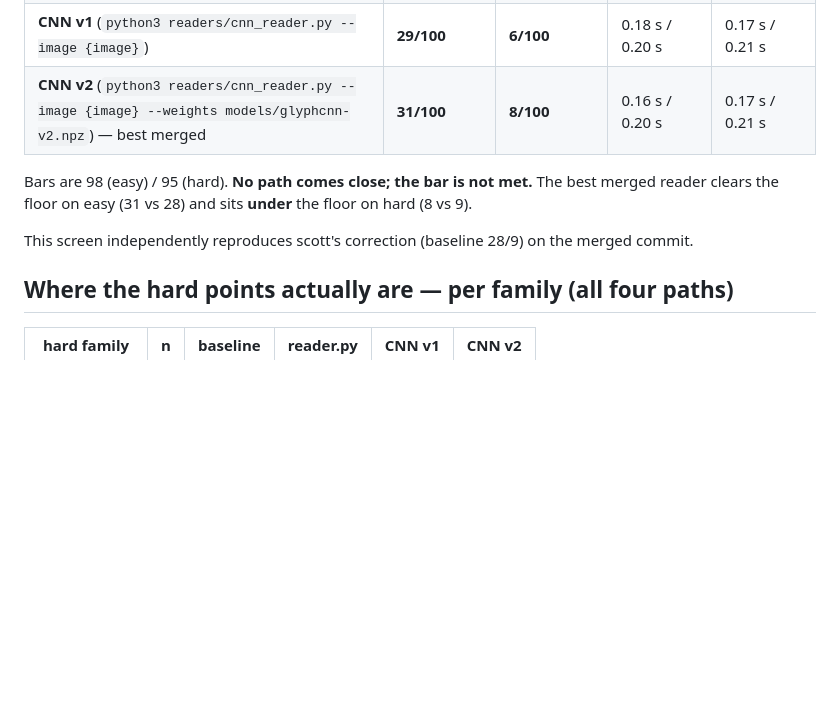
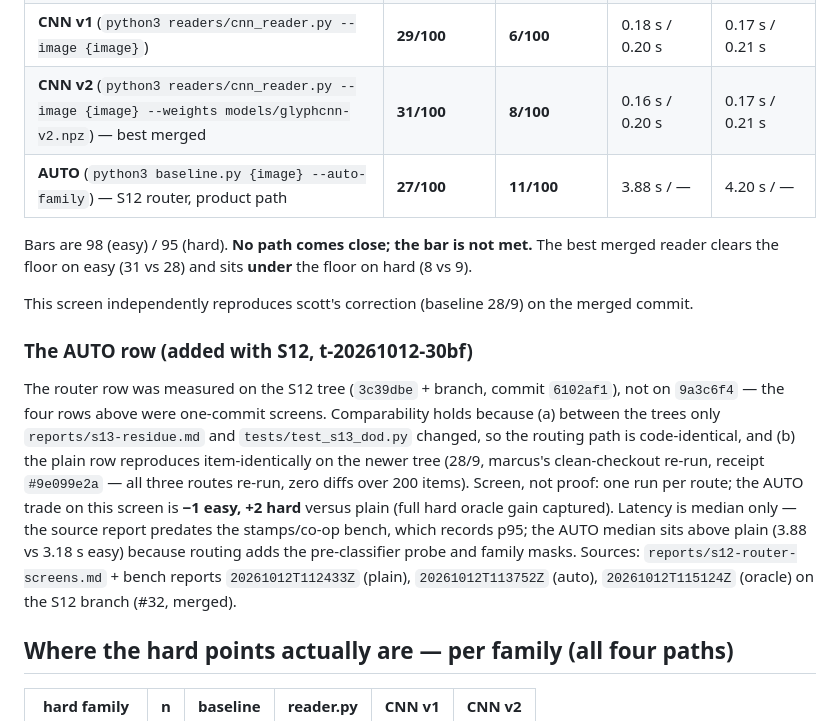
Before and after one commit to dreamer2664/superocr, a Markdown page: reports/s11-official-screens.md, the part around the change. Drawn GitHub-style; blank space fills up the shorter version.

Commit message:
S11 truth table: AUTO column (S12 router row) — 27/11, sources + cross-tree caveat
Post-merge obligation of t-20261012-30bf (#32, merged c87ad2f): the S11
table gains the product-path row. Auto 27/11 vs plain 28/9 (−1 easy, +2
hard — full oracle hard gain). Receipts: s12-router-screens.md + marcus's
item-identical clean-checkout repro #9e099e2a + barry's mechanical sha-bound
check 6102af19.

```diff
--- a/reports/s11-official-screens.md
+++ b/reports/s11-official-screens.md
@@ -41,11 +41,28 @@ python3 bench.py --suite-dir PATH/TO/suites --reader "python3 baseline.py {image
 | **reader.py** (`python3 tools/bench_adapter.py {image}`) — the documented path | **3/100** | **2/100** | 0.71 s / 0.87 s | 0.71 s / 1.56 s |
 | **CNN v1** (`python3 readers/cnn_reader.py --image {image}`) | **29/100** | **6/100** | 0.18 s / 0.20 s | 0.17 s / 0.21 s |
 | **CNN v2** (`python3 readers/cnn_reader.py --image {image} --weights models/glyphcnn-v2.npz`) — best merged | **31/100** | **8/100** | 0.16 s / 0.20 s | 0.17 s / 0.21 s |
+| **AUTO** (`python3 baseline.py {image} --auto-family`) — S12 router, product path | **27/100** | **11/100** | 3.88 s / — | 4.20 s / — |
 
 Bars are 98 (easy) / 95 (hard). **No path comes close; the bar is not met.** The best merged
 reader clears the floor on easy (31 vs 28) and sits **under** the floor on hard (8 vs 9).
 
 This screen independently reproduces scott's correction (baseline 28/9) on the merged commit.
+
+### The AUTO row (added with S12, t-20261012-30bf)
+
+The router row was measured on the S12 tree (`3c39dbe` + branch, commit `6102af1`),
+not on `9a3c6f4` — the four rows above were one-commit screens. Comparability holds
+because (a) between the trees only `reports/s13-residue.md` and `tests/test_s13_dod.py`
+changed, so the routing path is code-identical, and (b) the plain row reproduces
+item-identically on the newer tree (28/9, marcus's clean-checkout re-run, receipt
+`#9e099e2a` — all three routes re-run, zero diffs over 200 items). Screen, not proof:
+one run per route; the AUTO trade on this screen is **−1 easy, +2 hard** versus plain
+(full hard oracle gain captured). Latency is median only — the source report predates
+the stamps/co-op bench, which records p95; the AUTO median sits above plain (3.88 vs
+3.18 s easy) because routing adds the pre-classifier probe and family masks.
+Sources: `reports/s12-router-screens.md` + bench reports `20261012T112433Z` (plain),
+`20261012T113752Z` (auto), `20261012T115124Z` (oracle) on the S12 branch (#32, merged).
+
 
 ## Where the hard points actually are — per family (all four paths)
 
```
